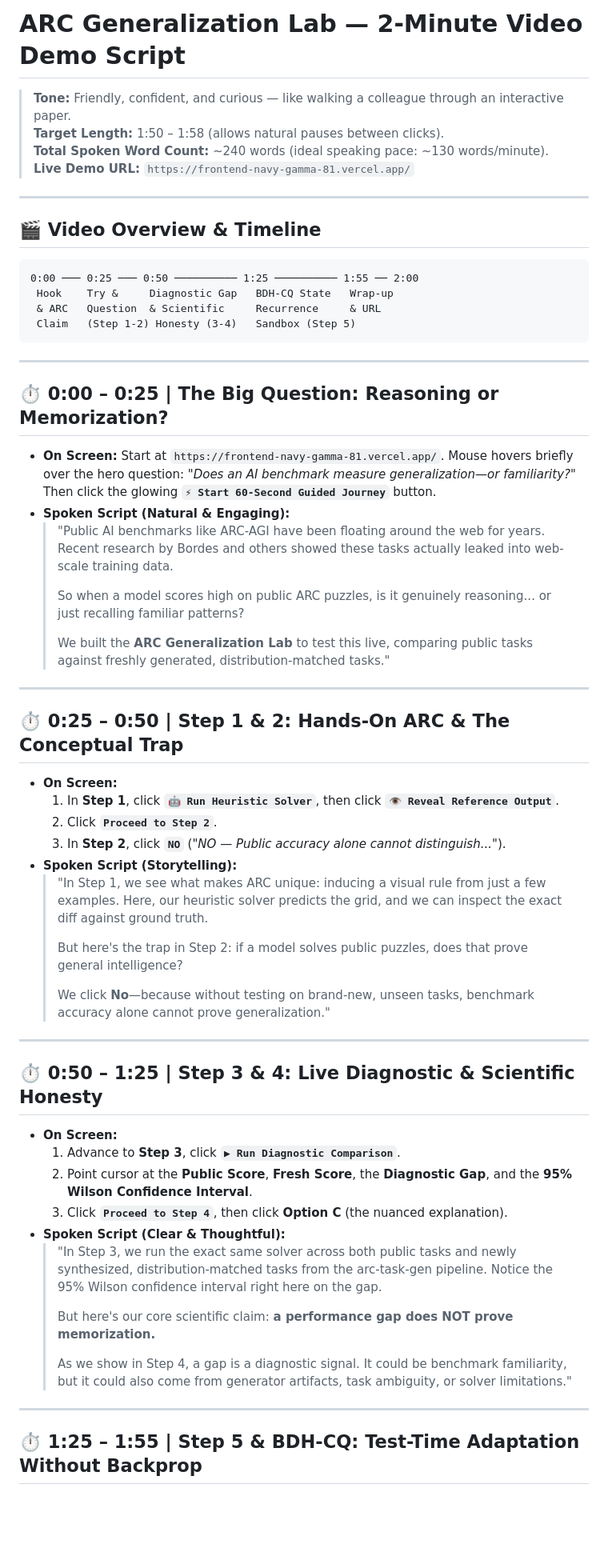
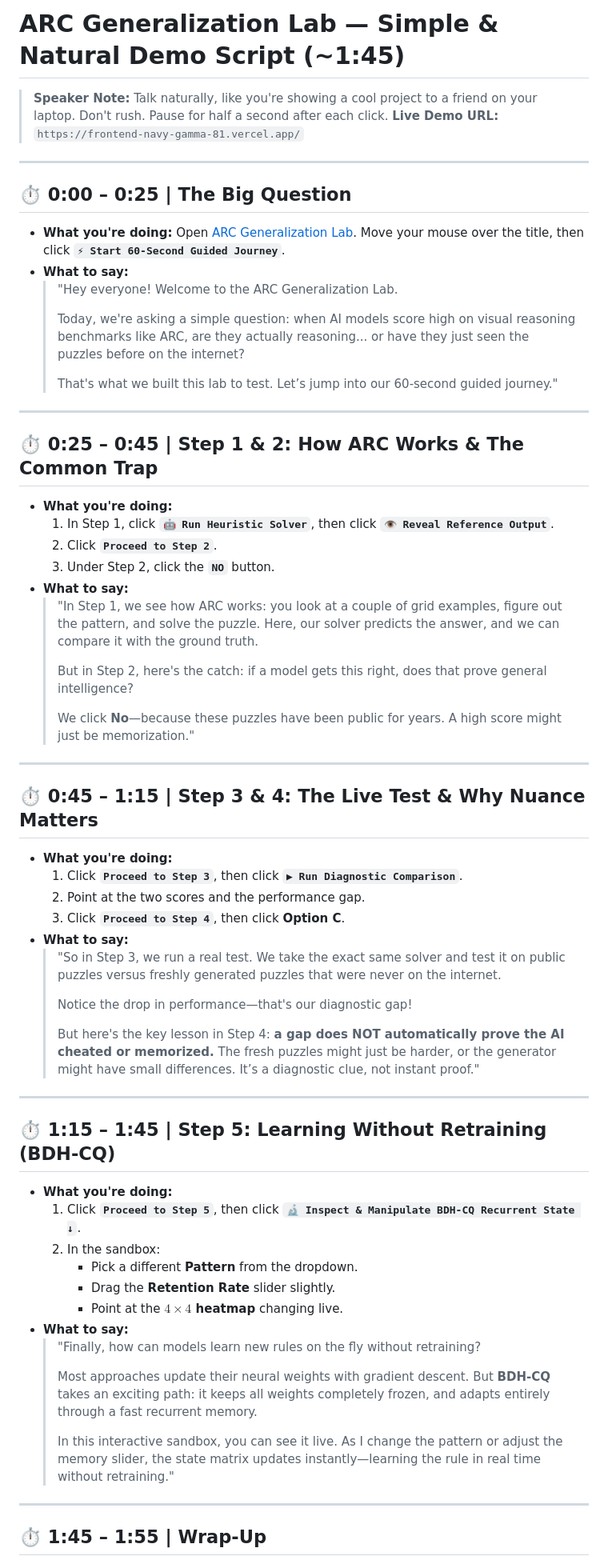
Before and after one commit to Astha167/ARC_Generalization_Lab, a Markdown page: docs/LIVE_DEMO.md, the part around one of its changes. Shown at 80% size. GitHub-like rendering; blank space fills up the shorter version.

Commit message:
docs: simplify demo script to be natural and conversational

````diff
--- a/docs/LIVE_DEMO.md
+++ b/docs/LIVE_DEMO.md
@@ -1,64 +1,68 @@
-# ARC Generalization Lab — 2-Minute Video Demo Script
+# ARC Generalization Lab — Simple & Natural Demo Script (~1:45)
 
-> **Tone:** Friendly, confident, and curious — like walking a colleague through an interactive paper.
-> **Target Length:** 1:50 – 1:58 (allows natural pauses between clicks).
-> **Total Spoken Word Count:** ~240 words (ideal speaking pace: ~130 words/minute).
+> **Speaker Note:** Talk naturally, like you're showing a cool project to a friend on your laptop. Don't rush. Pause for half a second after each click.
 > **Live Demo URL:** `https://frontend-navy-gamma-81.vercel.app/`
 
 ---
 
-## 🎬 Video Overview & Timeline
+## ⏱️ 0:00 – 0:25 | The Big Question
 
-```
-0:00 ─── 0:25 ─── 0:50 ────────── 1:25 ────────── 1:55 ── 2:00
- Hook    Try &     Diagnostic Gap   BDH-CQ State   Wrap-up
- & ARC   Question  & Scientific     Recurrence     & URL
- Claim   (Step 1-2) Honesty (3-4)   Sandbox (Step 5)
-```
+- **What you're doing:** Open [ARC Generalization Lab](https://frontend-navy-gamma-81.vercel.app/). Move your mouse over the title, then click **`⚡ Start 60-Second Guided Journey`**.
+- **What to say:**
+  > "Hey everyone! Welcome to the ARC Generalization Lab.
+  >
+  > Today, we're asking a simple question: when AI models score high on visual reasoning benchmarks like ARC, are they actually reasoning... or have they just seen the puzzles before on the internet?
+  >
+  > That's what we built this lab to test. Let’s jump into our 60-second guided journey."
 
 ---
 
-## ⏱️ 0:00 – 0:25 | The Big Question: Reasoning or Memorization?
+## ⏱️ 0:25 – 0:45 | Step 1 & 2: How ARC Works & The Common Trap
 
-- **On Screen:** Start at `https://frontend-navy-gamma-81.vercel.app/`. Mouse hovers briefly over the hero question: *"Does an AI benchmark measure generalization—or familiarity?"* Then click the glowing **`⚡ Start 60-Second Guided Journey`** button.
-- **Spoken Script (Natural & Engaging):**
-  > "Public AI benchmarks like ARC-AGI have been floating around the web for years. Recent research by Bordes and others showed these tasks actually leaked into web-scale training data.
+- **What you're doing:**
+  1. In Step 1, click **`🤖 Run Heuristic Solver`**, then click **`👁️ Reveal Reference Output`**.
+  2. Click **`Proceed to Step 2`**.
+  3. Under Step 2, click the **`NO`** button.
+- **What to say:**
+  > "In Step 1, we see how ARC works: you look at a couple of grid examples, figure out the pattern, and solve the puzzle. Here, our solver predicts the answer, and we can compare it with the ground truth.
   >
-  > So when a model scores high on public ARC puzzles, is it genuinely reasoning... or just recalling familiar patterns?
+  > But in Step 2, here's the catch: if a model gets this right, does that prove general intelligence?
   >
-  > We built the **ARC Generalization Lab** to test this live, comparing public tasks against freshly generated, distribution-matched tasks."
+  > We click **No**—because these puzzles have been public for years. A high score might just be memorization."
 
 ---
 
-## ⏱️ 0:25 – 0:50 | Step 1 & 2: Hands-On ARC & The Conceptual Trap
+## ⏱️ 0:45 – 1:15 | Step 3 & 4: The Live Test & Why Nuance Matters
 
-- **On Screen:**
-  1. In **Step 1**, click **`🤖 Run Heuristic Solver`**, then click **`👁️ Reveal Reference Output`**.
-  2. Click **`Proceed to Step 2`**.
-  3. In **Step 2**, click **`NO`** (*"NO — Public accuracy alone cannot distinguish..."*).
-- **Spoken Script (Storytelling):**
-  > "In Step 1, we see what makes ARC unique: inducing a visual rule from just a few examples. Here, our heuristic solver predicts the grid, and we can inspect the exact diff against ground truth.
+- **What you're doing:**
+  1. Click **`Proceed to Step 3`**, then click **`▶ Run Diagnostic Comparison`**.
+  2. Point at the two scores and the performance gap.
+  3. Click **`Proceed to Step 4`**, then click **Option C**.
+- **What to say:**
+  > "So in Step 3, we run a real test. We take the exact same solver and test it on public puzzles versus freshly generated puzzles that were never on the internet.
   >
-  > But here's the trap in Step 2: if a model solves public puzzles, does that prove general intelligence?
+  > Notice the drop in performance—that's our diagnostic gap!
   >
-  > We click **No**—because without testing on brand-new, unseen tasks, benchmark accuracy alone cannot prove generalization."
+  > But here's the key lesson in Step 4: **a gap does NOT automatically prove the AI cheated or memorized.** The fresh puzzles might just be harder, or the generator might have small differences. It’s a diagnostic clue, not instant proof."
 
 ---
 
-## ⏱️ 0:50 – 1:25 | Step 3 & 4: Live Diagnostic & Scientific Honesty
+## ⏱️ 1:15 – 1:45 | Step 5: Learning Without Retraining (BDH-CQ)
 
-- **On Screen:**
-  1. Advance to **Step 3**, click **`▶ Run Diagnostic Comparison`**.
-  2. Point cursor at the **Public Score**, **Fresh Score**, the **Diagnostic Gap**, and the **95% Wilson Confidence Interval**.
-  3. Click **`Proceed to Step 4`**, then click **Option C** (the nuanced explanation).
-- **Spoken Script (Clear & Thoughtful):**
-  > "In Step 3, we run the exact same solver across both public tasks and newly synthesized, distribution-matched tasks from the arc-task-gen pipeline. Notice the 95% Wilson confidence interval right here on the gap.
+- **What you're doing:**
+  1. Click **`Proceed to Step 5`**, then click **`🔬 Inspect & Manipulate BDH-CQ Recurrent State ↓`**.
+  2. In the sandbox:
+     - Pick a different **Pattern** from the dropdown.
+     - Drag the **Retention Rate** slider slightly.
+     - Point at the **$4 \times 4$ heatmap** changing live.
+- **What to say:**
+  > "Finally, how can models learn new rules on the fly without retraining?
   >
-  > But here's our core scientific claim: **a performance gap does NOT prove memorization.**
+  > Most approaches update their neural weights with gradient descent. But **BDH-CQ** takes an exciting path: it keeps all weights completely frozen, and adapts entirely through a fast recurrent memory.
   >
-  > As we show in Step 4, a gap is a diagnostic signal. It could be benchmark familiarity, but it could also come from generator artifacts, task ambiguity, or solver limitations."
+  > In this interactive sandbox, you can see it live. As I change the pattern or adjust the memory slider, the state matrix updates instantly—learning the rule in real time without retraining."
 
 ---
 
-## ⏱️ 1:25 – 1:55 | Step 5 & BDH-CQ: Test-Time Adaptation Without Backprop
+## ⏱️ 1:45 – 1:55 | Wrap-Up
 
````
Also changed, not shown: other parts of docs/LIVE_DEMO.md (+3 -31 lines).
